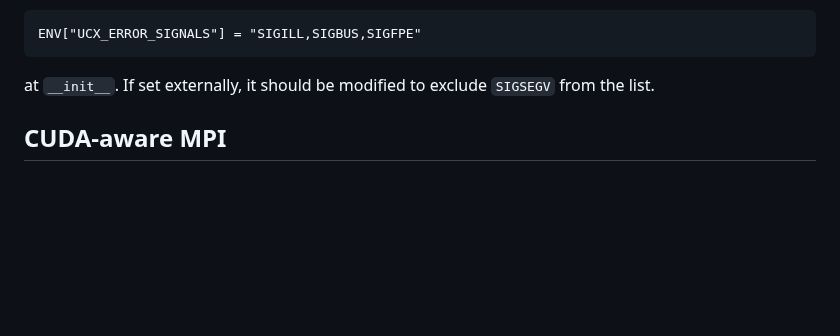
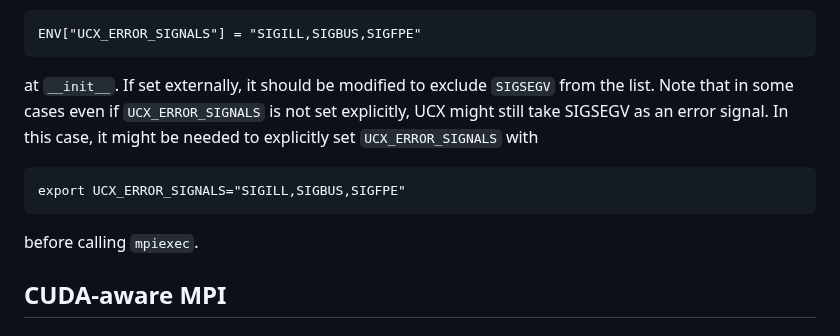
Before and after one commit to JuliaParallel/MPI.jl, a Markdown page: docs/src/knownissues.md, the part around the change. Rendered like a GitHub page; blank space fills up the shorter version.

Commit message:
known issues: further clarification regarding UCX_ERROR_SIGNALS (#813)
Adding clarification following this discussion:

https://discourse.julialang.org/t/openmpi-threading-segfault-in-compilation/105881/7?u=mmesiti

````diff
--- a/docs/src/knownissues.md
+++ b/docs/src/knownissues.md
@@ -93,6 +93,11 @@ This signal interception can be controlled by setting the environment variable `
 ENV["UCX_ERROR_SIGNALS"] = "SIGILL,SIGBUS,SIGFPE"
 ```
 at `__init__`. If set externally, it should be modified to exclude `SIGSEGV` from the list.
+Note that in some cases even if `UCX_ERROR_SIGNALS` is not set explicitly, UCX might still take SIGSEGV as an error signal. In this case, it might be needed to explicitly set `UCX_ERROR_SIGNALS` with
+```
+export UCX_ERROR_SIGNALS="SIGILL,SIGBUS,SIGFPE"
+```
+before calling `mpiexec`.
 
 ## CUDA-aware MPI
 
````
